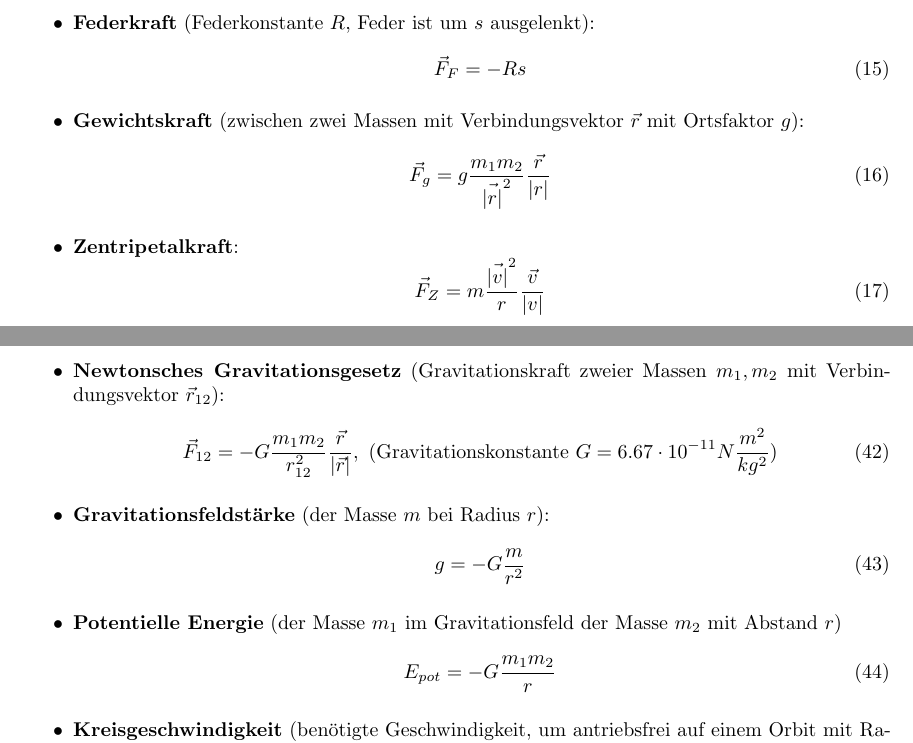
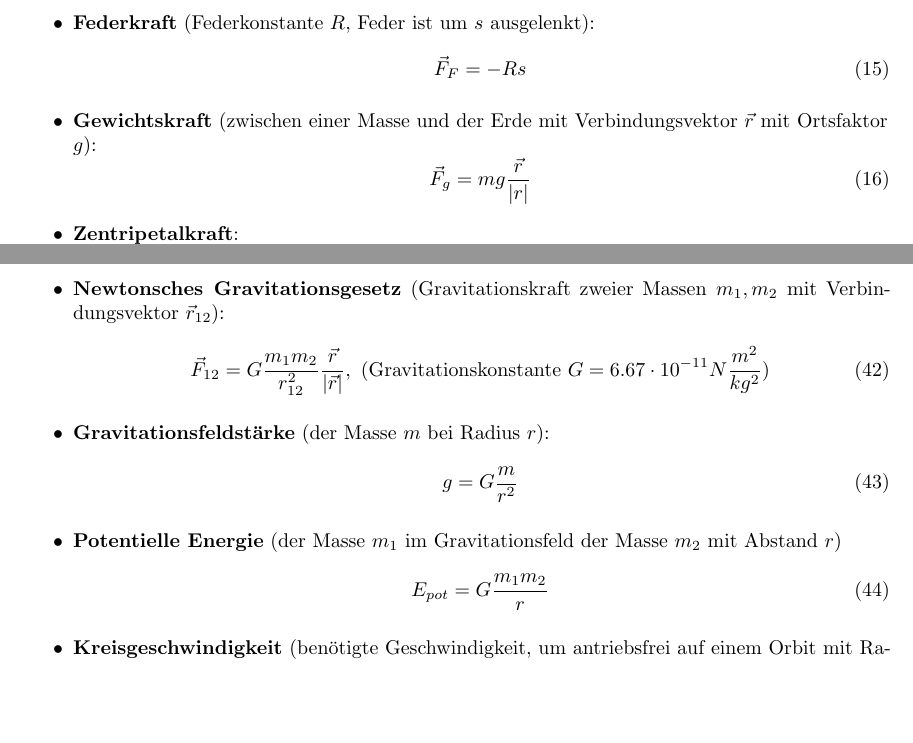
Before and after one commit to sebimarkgraf/synopses, a LaTeX document (Physik für Informatiker/physik.tex, which reads Physik für Informatiker/mechanik.tex): two parts of pages 4 and 8 of 22, joined at a grey line, cut so that both start at the same text, the shorter picture padded with empty space. Compiled offline with pdfLaTeX.

Commit message:
physik: Fix gravitational formulas

```diff
--- a/Physik für Informatiker/mechanik.tex
+++ b/Physik für Informatiker/mechanik.tex
@@ -108,9 +108,9 @@
 	\begin{equation}
 		\vec{F}_F = -Rs
 	\end{equation}
-	\item \textbf{Gewichtskraft} (zwischen zwei Massen mit Verbindungsvektor $\vec{r}$ mit Ortsfaktor $g$):
+	\item \textbf{Gewichtskraft} (zwischen einer Masse und der Erde mit Verbindungsvektor $\vec{r}$ mit Ortsfaktor $g$):
 	\begin{equation}
-		\vec{F}_g = g\frac{m_1m_2}{\vec{|r|}^2}\frac{\vec{r}}{|r|}
+		\vec{F}_g = mg\frac{\vec{r}}{|r|}
 	\end{equation}
 	\item \textbf{Zentripetalkraft}:
 	\begin{equation}
@@ -268,15 +268,15 @@
 	\end{enumerate}
 	\item \textbf{Newtonsches Gravitationsgesetz} (Gravitationskraft zweier Massen $m_1, m_2$ mit Verbindungsvektor $\vec{r}_{12}$):
 	\begin{equation}
-		\vec{F}_{12} = -G\frac{m_1m_2}{r_{12}^2} \frac{\vec{r}}{|\vec{r}|},\ (\text{Gravitationskonstante } G = 6.67 \cdot 10^{-11}N\frac{m^2}{kg^2})
+		\vec{F}_{12} = G\frac{m_1m_2}{r_{12}^2} \frac{\vec{r}}{|\vec{r}|},\ (\text{Gravitationskonstante } G = 6.67 \cdot 10^{-11}N\frac{m^2}{kg^2})
 	\end{equation}
 	\item \textbf{Gravitationsfeldstärke} (der Masse $m$ bei Radius $r$):
 	\begin{equation}
-		g = -G\frac{m}{r^2}
+		g = G\frac{m}{r^2}
 	\end{equation}
 	\item \textbf{Potentielle Energie} (der Masse $m_1$ im Gravitationsfeld der Masse $m_2$ mit Abstand $r$)
 	\begin{equation}
-		E_{pot} = -G\frac{m_1m_2}{r}
+		E_{pot} = G\frac{m_1m_2}{r}
 	\end{equation}
 	\item \textbf{Kreisgeschwindigkeit} (benötigte Geschwindigkeit, um antriebsfrei auf einem Orbit mit Radius $r$ um einen Körper der Masse $m$ zu bleiben)
 	\begin{equation}
```
